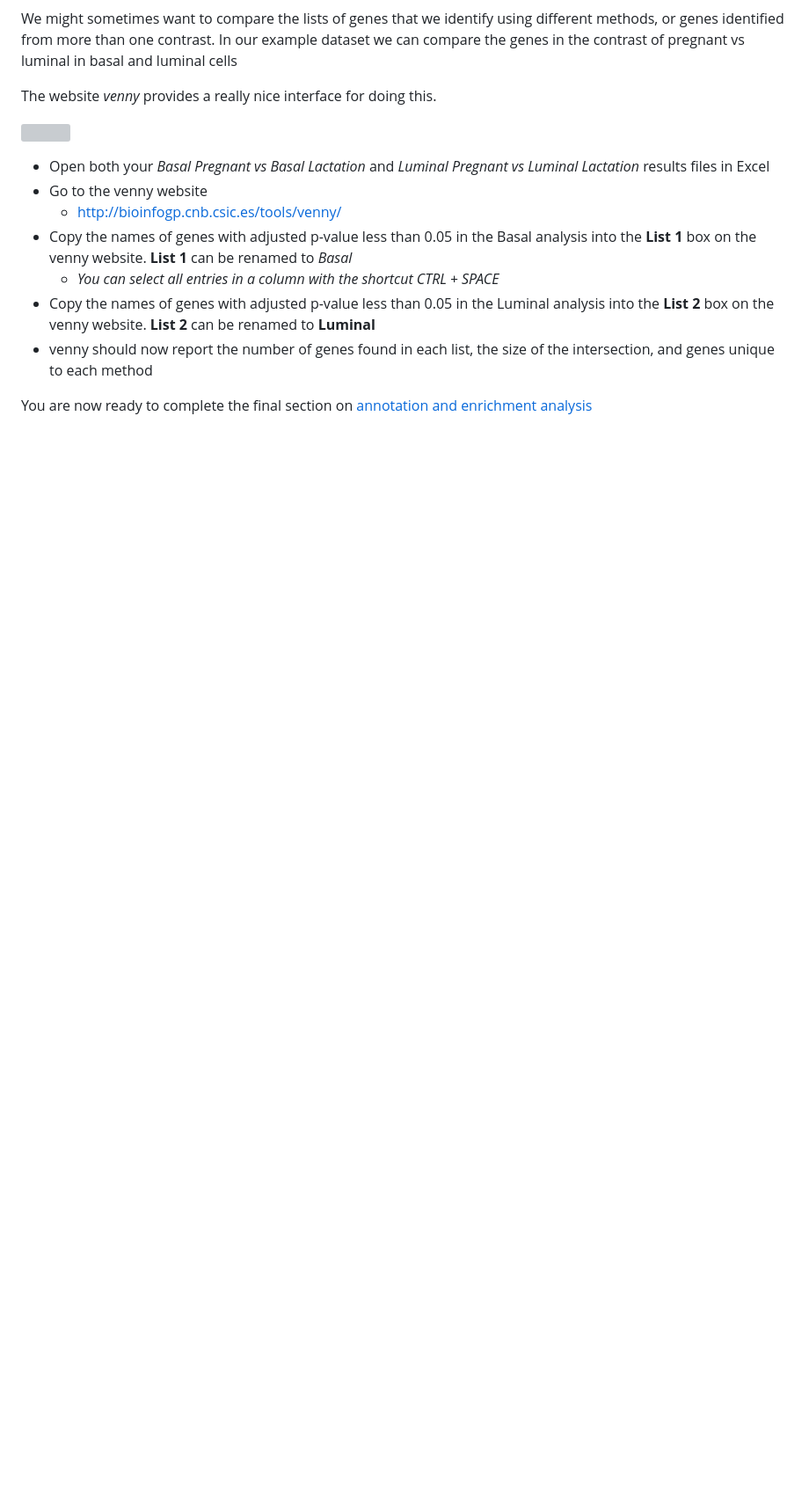
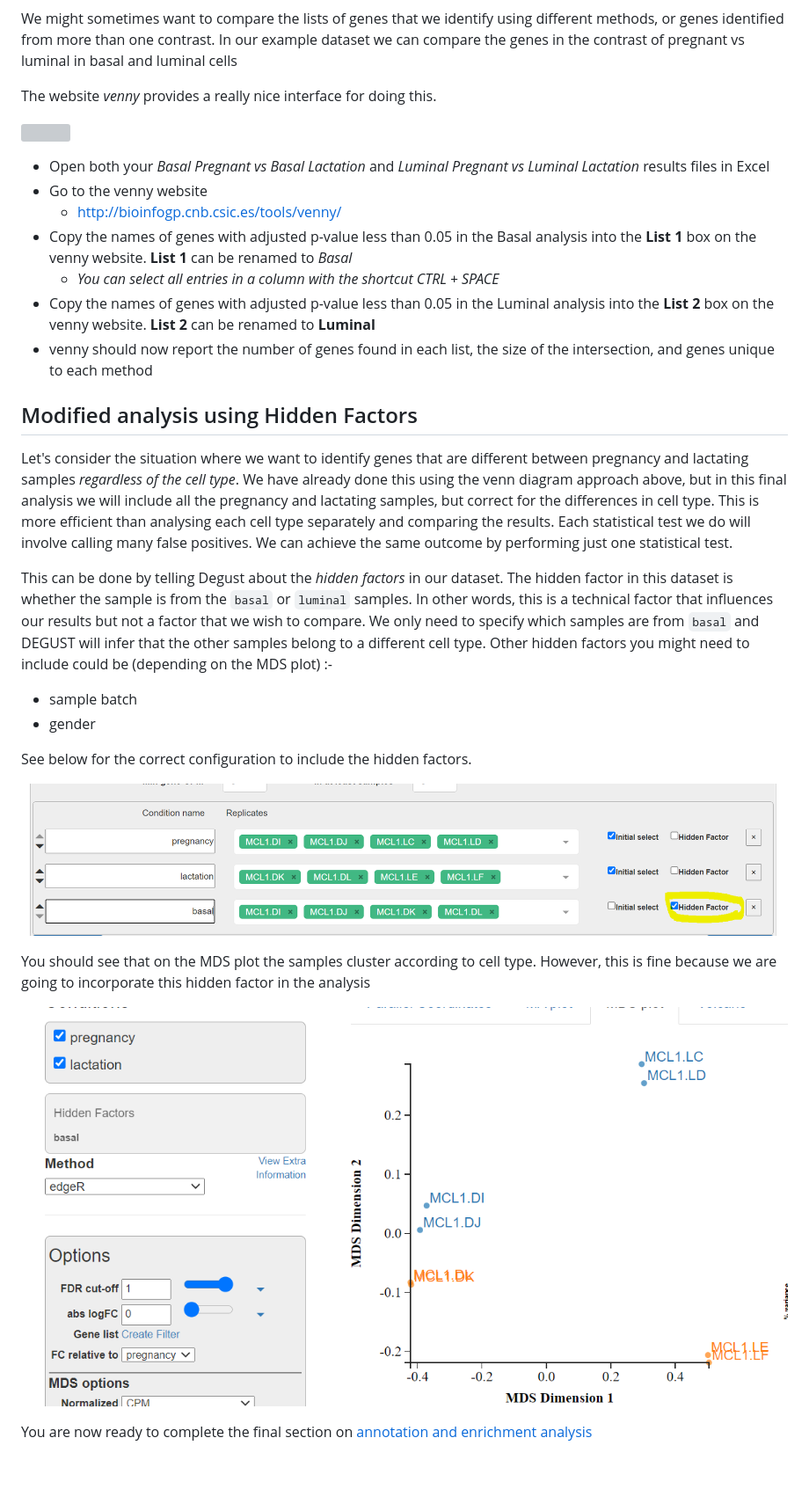
Before and after one commit to sheffield-bioinformatics-core/rnaseq-introduction-online, a Markdown page: 02-differential-expression.md, the part around the change printed below. Shown: that part at 88% size. GitHub-like rendering; pictures changed too: media/hidden_factor.PNG (added), media/hidden_factor_batches.PNG (added); blank space fills up the shorter version; grey boxes are pictures that could not be loaded.

Commit message:
Add hidden factors example

```diff
--- a/02-differential-expression.md
+++ b/02-differential-expression.md
@@ -266,7 +265,23 @@ The website *venny* provides a really nice interface for doing this.
 - Copy the names of genes with adjusted p-value less than 0.05 in the Luminal analysis into the **List 2** box on the venny website. **List 2** can be renamed to **Luminal**
 - venny should now report the number of genes found in each list, the size of the intersection, and genes unique to each method
 
+## Modified analysis using Hidden Factors
 
+Let's consider the situation where we want to identify genes that are different between pregnancy and lactating samples *regardless of the cell type*. We have already done this using the venn diagram approach above, but in this final analysis we will include all the pregnancy and lactating samples, but correct for the differences in cell type. This is more efficient than analysing each cell type separately and comparing the results. Each statistical test we do will involve calling many false positives. We can achieve the same outcome by performing just one statistical test.
+
+
+This can be done by telling Degust about the *hidden factors* in our dataset. The hidden factor in this dataset is whether the sample is from the `basal` or `luminal` samples. In other words, this is a technical factor that influences our results but not a factor that we wish to compare. We only need to specify which samples are from `basal` and DEGUST will infer that the other samples belong to a different cell type. Other hidden factors you might need to include could be (depending on the MDS plot) :-
+
+- sample batch
+- gender
+
+See below for the correct configuration to include the hidden factors.
+
+![](media/hidden_factor.PNG)
+
+You should see that on the MDS plot the samples cluster according to cell type. However, this is fine because we are going to incorporate this hidden factor in the analysis
+
+![](media/hidden_factor_batches.PNG)
 
 You are now ready to complete the final section on [annotation and enrichment analysis](03-enrichment.nb.html)
 
```
Also changed, not shown: other parts of 02-differential-expression.md (+0 -1 lines), 1 other file.
